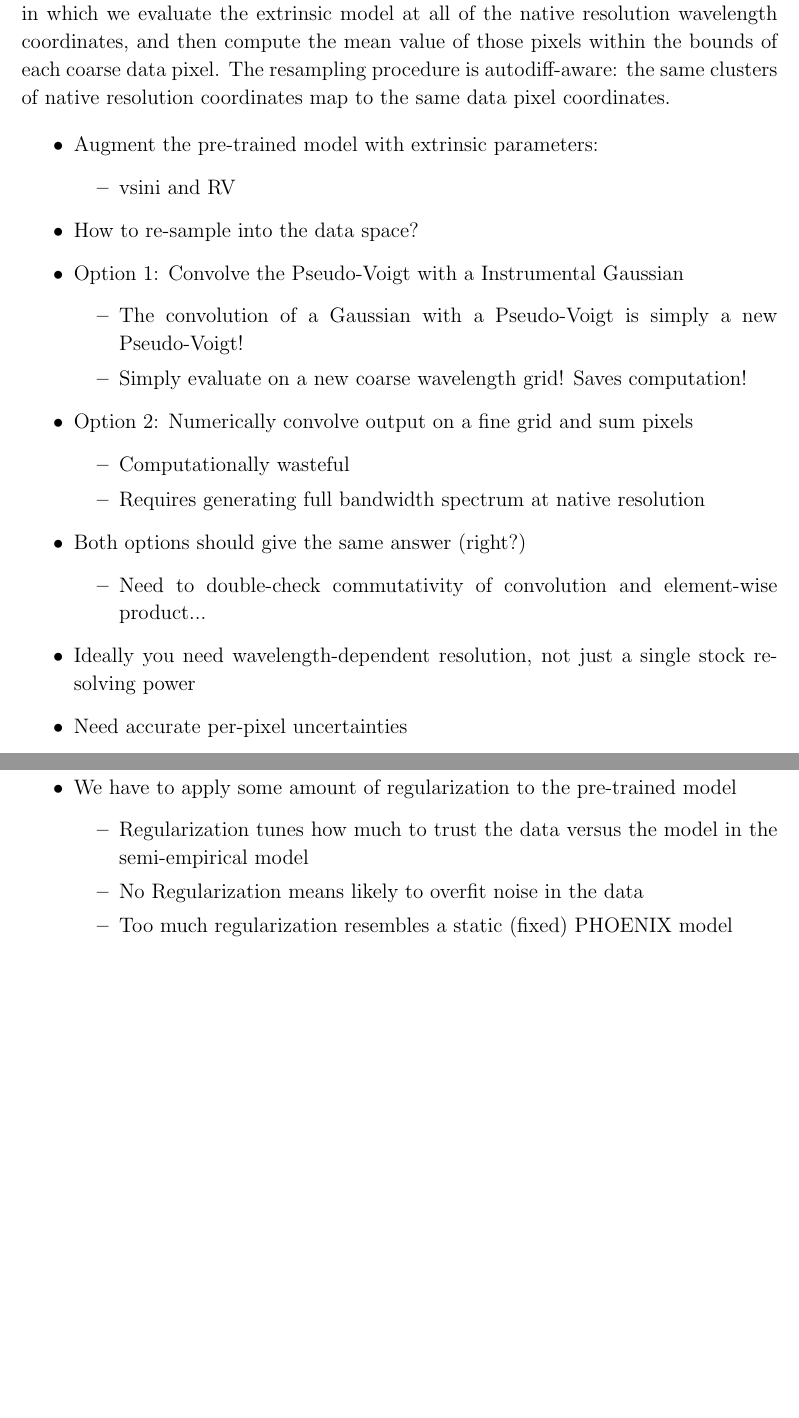
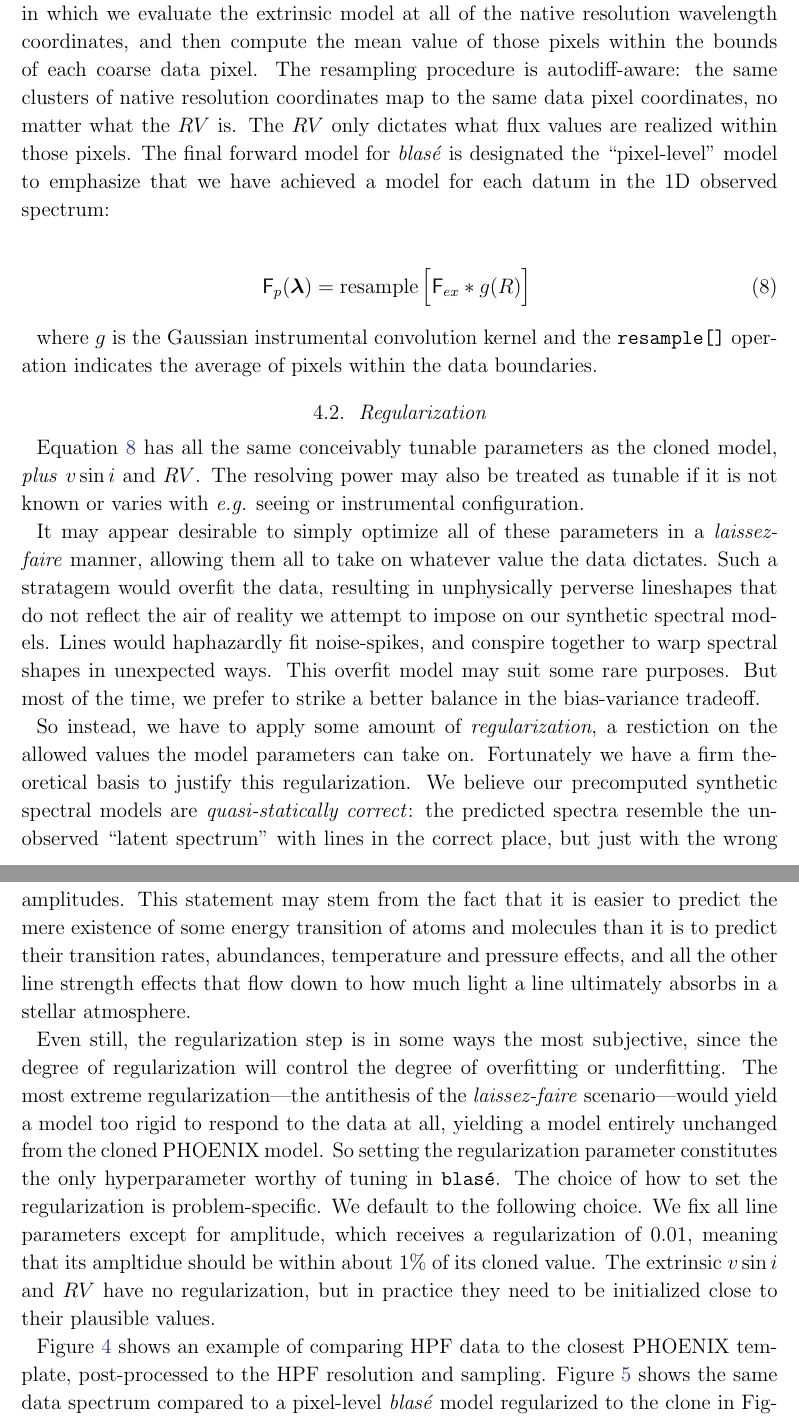
Before and after one commit to gully/blase, a LaTeX paper (paper/paper1/ms.tex): two parts of pages 16 and 17 of 22 before the commit and two parts of pages 15 and 16 of 23 after it, joined at a grey line, cut so that both start at the same text, the shorter picture padded with empty space. Compiled offline with pdfLaTeX.

Commit message:
woohoo, the transfer learning section is close to complete

```diff
--- a/paper/paper1/ms.tex
+++ b/paper/paper1/ms.tex
@@ -8,6 +8,8 @@
 \usepackage{mathtools}
 \usepackage{outlines}
 \usepackage{amsmath,bm}
+
+\DeclareMathOperator{\resample}{resample}
 
 \def\Teff{T_{\rm eff}}
 \def\vsini{v\sin{i}}
@@ -240,3 +258,24 @@ Finally, and most perniciously, a large category of residuals appear near the wi
+The pixel resampling step could be achieved with two choices.  One would be to simply evaluate the closed-form model at the coordinates of the data pixels $\bm{\lambda_D}$.  This choice would require a closed-form solution to Equation \ref{eqn_convolution}, which has recently been reported \citep{2021arXiv211006271L}.  Instead, we choose the conventional sampled approach, in which we evaluate the extrinsic model at all of the native resolution wavelength coordinates, and then compute the mean value of those pixels within the bounds of each coarse data pixel.  The resampling procedure is autodiff-aware: the same clusters of native resolution coordinates map to the same data pixel coordinates, no matter what the $RV$ is.  The $RV$ only dictates what flux values are realized within those pixels.  The final forward model for \emph{blas\'e} is designated the ``pixel-level'' model to emphasize that we have achieved a model for each datum in the 1D observed spectrum:
+
+\begin{eqnarray}
+    \mathsf{F}_{p}(\bm{\lambda}) = \resample{\Big[\mathsf{F}_{ex} * g(R) \Big]} \label{eqn_final_model}
+\end{eqnarray}
+
+where $g$ is the Gaussian instrumental convolution kernel and the \texttt{resample[]} operation indicates the average of pixels within the data boundaries.
+
+\subsection{Regularization}
+
+Equation \ref{eqn_final_model} has all the same conceivably tunable parameters as the cloned model, \emph{plus} $v\sin{i}$ and $RV$.  The resolving power may also be treated as tunable if it is not known or varies with \emph{e.g.} seeing or instrumental configuration.
+
+It may appear desirable to simply optimize all of these parameters in a \emph{laissez-faire} manner, allowing them all to take on whatever value the data dictates.  Such a stratagem would overfit the data, resulting in unphysically perverse lineshapes that do not reflect the air of reality we attempt to impose on our synthetic spectral models.  Lines would haphazardly fit noise-spikes, and conspire together to warp spectral shapes in unexpected ways.  This overfit model may suit some rare purposes.  But most of the time, we prefer to strike a better balance in the bias-variance tradeoff.
+
+So instead, we have to apply some amount of \emph{regularization}, a restiction on the allowed values the model parameters can take on.  Fortunately we have a firm theoretical basis to justify this regularization.  We believe our precomputed synthetic spectral models are \emph{quasi-statically correct}: the predicted spectra resemble the unobserved ``latent spectrum'' with lines in the correct place, but just with the wrong amplitudes.  This statement may stem from the fact that it is easier to predict the mere existence of some energy transition of atoms and molecules than it is to predict their transition rates, abundances, temperature and pressure effects, and all the other line strength effects that flow down to how much light a line ultimately absorbs in a stellar atmosphere.
+
+Even still, the regularization step is in some ways the most subjective, since the degree of regularization will control the degree of overfitting or underfitting. The most extreme regularization---the antithesis of the \emph{laissez-faire} scenario---would yield a model too rigid to respond to the data at all, yielding a model entirely unchanged from the cloned PHOENIX model.  So setting the regularization parameter constitutes the only hyperparameter worthy of tuning in \texttt{blas\'e}.  The choice of how to set the regularization is problem-specific.  We default to the following choice. We fix all line parameters except for amplitude, which receives a regularization of 0.01, meaning that its ampltidue should be within about 1\% of its cloned value.  The extrinsic $v\sin{i}$ and $RV$ have no regularization, but in practice they need to be initialized close to their plausible values.
+
+Figure \ref{fig_WASP69_demo} shows an example of comparing HPF data to the closest PHOENIX template, post-processed to the HPF resolution and sampling.  Figure \ref{fig_WASP69_transferred} shows the same data spectrum compared to a pixel-level \emph{blas\'e} model regularized to the clone in Figure \ref{fig_cloned_spectrum_demo}.  The latent high-resolution model for WASP 69 is therefore the transfer-learned model, unadjusted for the extrinsic and instrumental properties.  This semi-empirical model is shown in Figure \ref{fig_WASP69_regularized}.
+
+
 \begin{figure}[hbt!]
     \centering
     \includegraphics[width=0.8\textwidth]{figures/blase_WASP69_demo.png}
@@ -277,24 +299,3 @@ The instrumental resolving power, $R$, acts as a convolution with a Gaussian lin
-The pixel resampling step could be achieved with two choices.  One would be to simply evaluate the closed-form model at the coordinates of the data pixels $\bm{\lambda_D}$.  This choice would require a closed-form solution to Equation \ref{eqn_convolution}, which has recently been reported \citep{2021arXiv211006271L}.  Instead, we choose the conventional sampled approach, in which we evaluate the extrinsic model at all of the native resolution wavelength coordinates, and then compute the mean value of those pixels within the bounds of each coarse data pixel.  The resampling procedure is autodiff-aware: the same clusters of native resolution coordinates map to the same data pixel coordinates.
-
-\begin{outline}
-    \1 Augment the pre-trained model with extrinsic parameters:
-    \2 vsini and RV
-    \1 How to re-sample into the data space?
-    \1 Option 1: Convolve the Pseudo-Voigt with a Instrumental Gaussian
-    \2 The convolution of a Gaussian with a Pseudo-Voigt is simply a new Pseudo-Voigt!
-    \2 Simply evaluate on a new coarse wavelength grid! Saves computation!
-    \1 Option 2: Numerically convolve output on a fine grid and sum pixels
-    \2 Computationally wasteful
-    \2 Requires generating full bandwidth spectrum at native resolution
-    \1 Both options should give the same answer (right?)
-    \2 Need to double-check commutativity of convolution and element-wise product...
-    \1 Ideally you need wavelength-dependent resolution, not just a single stock resolving power
-    \1 Need accurate per-pixel uncertainties
-    \1 We have to apply some amount of regularization to the pre-trained model
-    \2 Regularization tunes how much to trust the data versus the model in the semi-empirical model
-    \2 No Regularization means likely to overfit noise in the data
-    \2 Too much regularization resembles a static (fixed) PHOENIX model
-\end{outline}
 
 \section{Performance of transfer learning}
 \begin{outline}
```
Also changed, not shown: paper/paper1/ms.tex (33 more changed lines).
